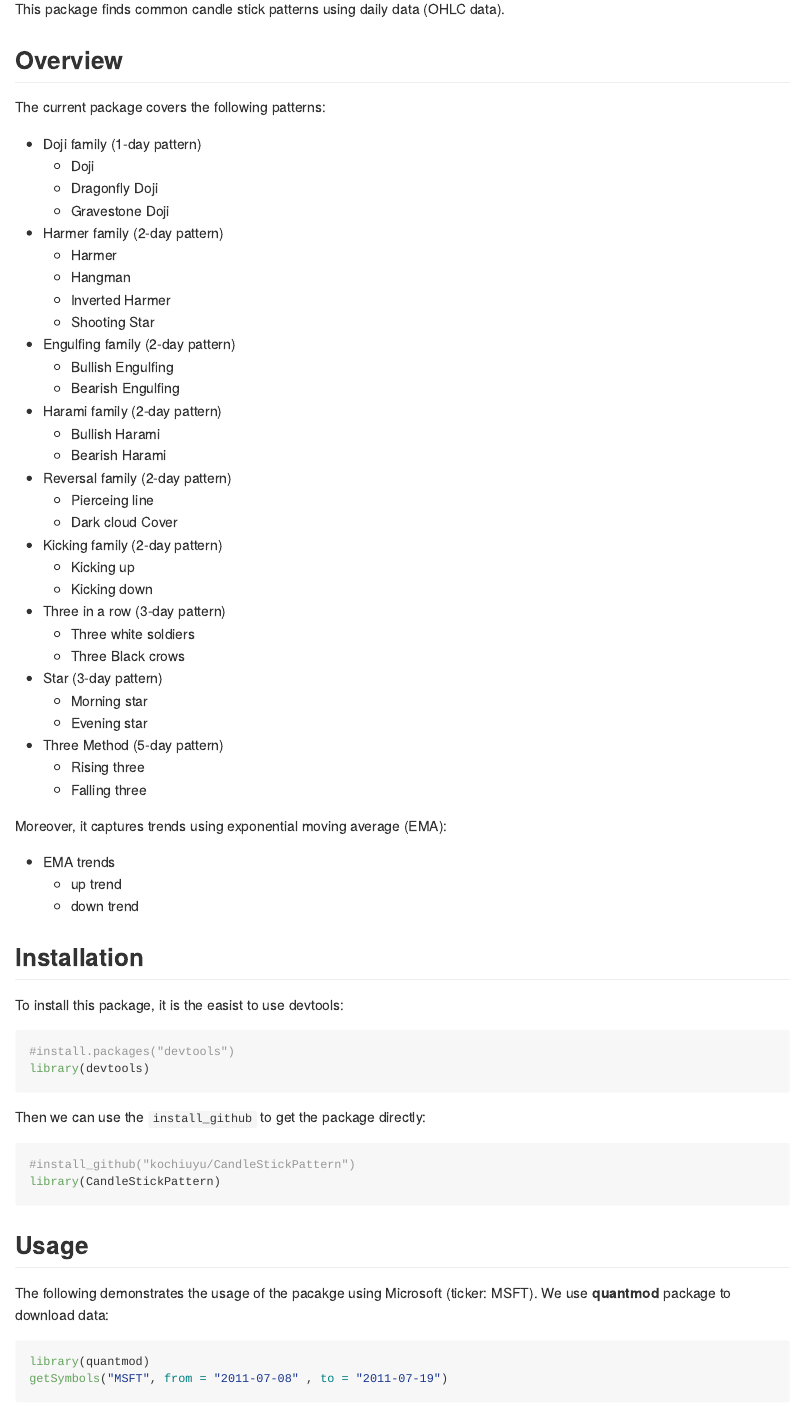
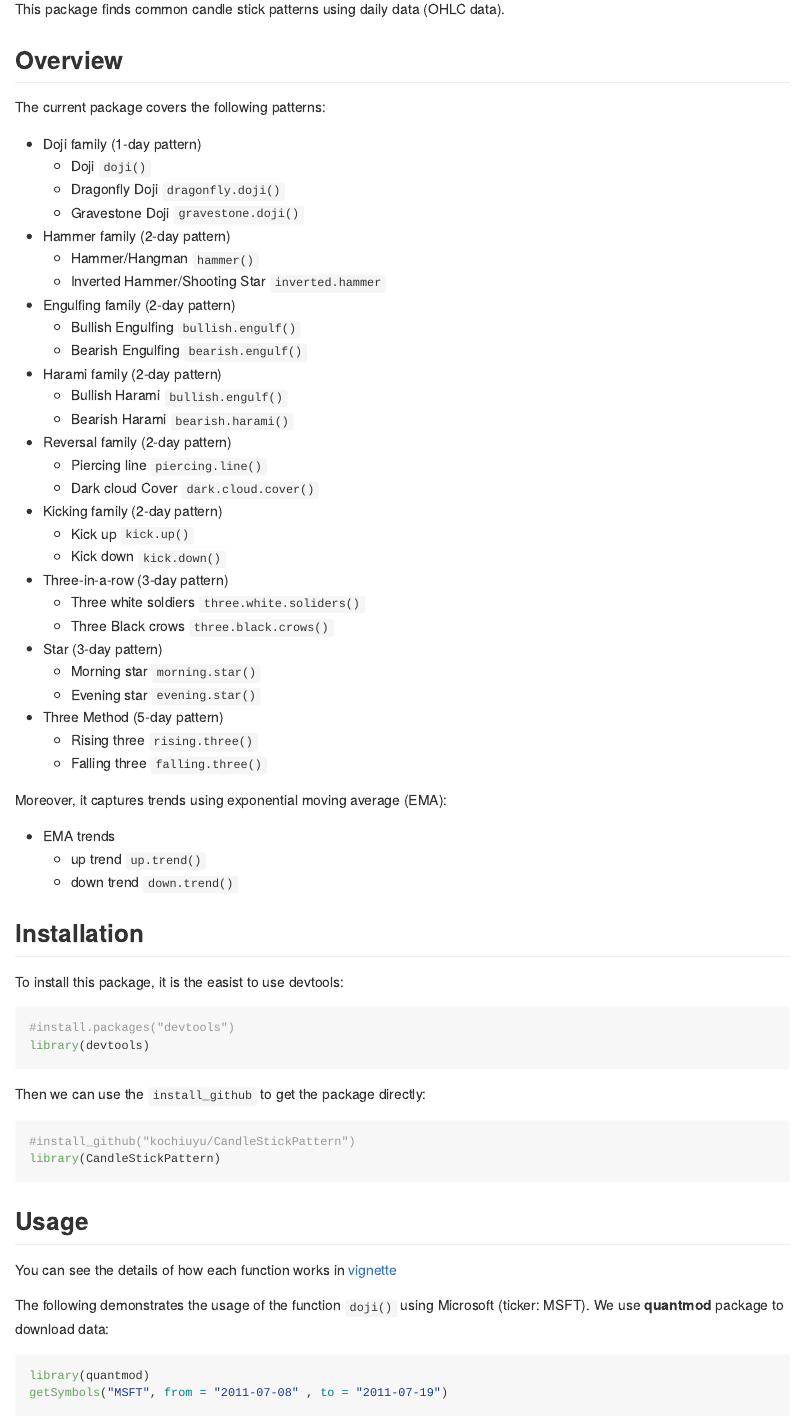
Before and after one commit to kochiuyu/CandleStickPattern, an R Markdown document (README.Rmd): the page in a window 1100 px wide, from 110 px down. The pictures show the output file README.md that the author committed with the source, drawn offline in the style of GitHub.

Commit message:
updated readme

````diff
--- a/README.Rmd
+++ b/README.Rmd
@@ -17,49 +17,47 @@ This package finds common candle stick patterns using daily data (OHLC data).
 The current package covers the following patterns:
 
 - Doji family (1-day pattern)
-    - Doji
-    - Dragonfly Doji
-    - Gravestone Doji
+    - Doji `doji()`
+    - Dragonfly Doji `dragonfly.doji()`
+    - Gravestone Doji `gravestone.doji()`
 
-- Harmer family (2-day pattern)
-    - Harmer
-    - Hangman
-    - Inverted Harmer
-    - Shooting Star
+- Hammer family (2-day pattern)
+    - Hammer/Hangman `hammer()`
+    - Inverted Hammer/Shooting Star `inverted.hammer`
 
 - Engulfing family  (2-day pattern)
-    - Bullish Engulfing
-    - Bearish Engulfing
+    - Bullish Engulfing `bullish.engulf()`
+    - Bearish Engulfing `bearish.engulf()`
 
 - Harami family (2-day pattern)
-    - Bullish Harami
-    - Bearish Harami
+    - Bullish Harami  `bullish.engulf()`
+    - Bearish Harami  `bearish.harami()`
 
 - Reversal family (2-day pattern)
-    - Pierceing line
-    - Dark cloud Cover
+    - Piercing line  `piercing.line()`
+    - Dark cloud Cover `dark.cloud.cover()`
 
 - Kicking family  (2-day pattern)
-    - Kicking up
-    - Kicking down
+    - Kick up   `kick.up()`
+    - Kick down  `kick.down()`
 
 - Three-in-a-row (3-day pattern)
-    - Three white soldiers
-    - Three Black crows
+    - Three white soldiers `three.white.soliders()`
+    - Three Black crows    `three.black.crows()`
 
 - Star (3-day pattern)
-    - Morning star
-    - Evening star
+    - Morning star  `morning.star()`
+    - Evening star  `evening.star()`
 
 - Three Method (5-day pattern)
-    - Rising three
-    - Falling three
+    - Rising three   `rising.three()`
+    - Falling three  `falling.three()`
 
 Moreover, it captures trends using exponential moving average (EMA):
 
 - EMA trends
-    - up trend
-    - down trend
+    - up trend    `up.trend()`
+    - down trend  `down.trend()`
 
 ## Installation
 
@@ -80,7 +78,9 @@ library(CandleStickPattern)
 
 ## Usage
 
-The following demonstrates the usage of the pacakge using Microsoft (ticker: MSFT). We use **quantmod** package to download data:
+You can see the details of how each function works in [vignette](http://htmlpreview.github.io/?https://github.com/kochiuyu/CandleStickPattern/blob/master/vignettes/CandleStick.html)
+
+The following demonstrates the usage of the function `doji()` using Microsoft (ticker: MSFT). We use **quantmod** package to download data:
 
 ```{r, eval=FALSE}
 library(quantmod)
````
Also changed, not shown: README.md.
